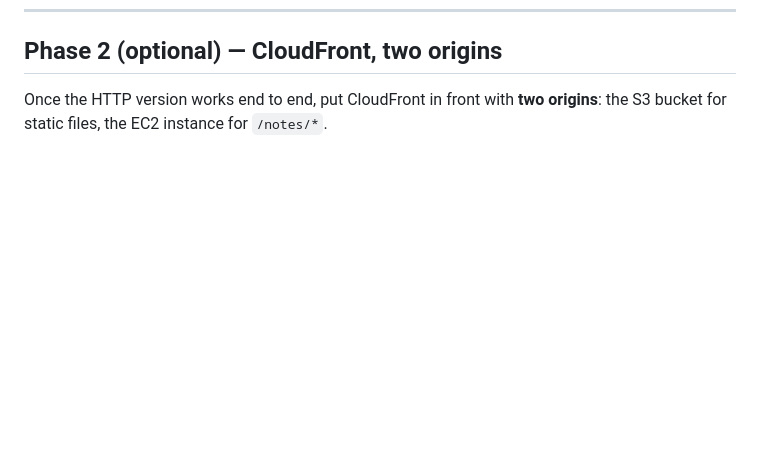
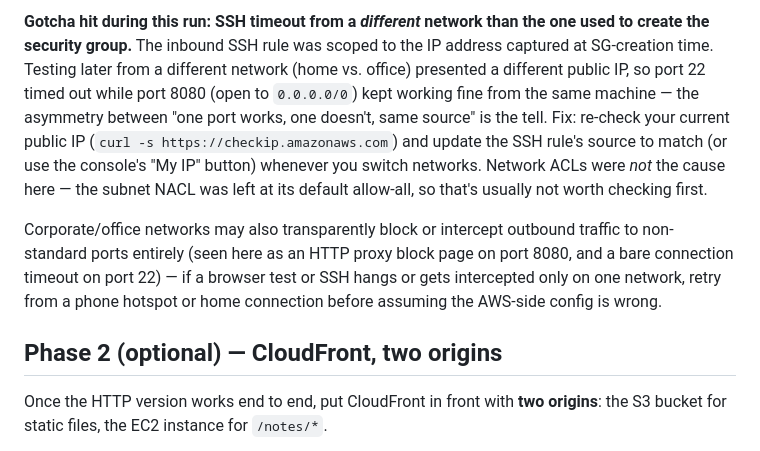
Before and after one commit to cirumbolo/telus-aws-practice, a Markdown page: infra/DEPLOY.md, the part around one of its changes. GitHub-like rendering; blank space fills up the shorter version.

```diff
--- a/infra/DEPLOY.md
+++ b/infra/DEPLOY.md
@@ -298,3 +352,20 @@ rejected (400) ✓
+**Gotcha hit during this run: SSH timeout from a *different* network than the
+one used to create the security group.** The inbound SSH rule was scoped to
+the IP address captured at SG-creation time. Testing later from a different
+network (home vs. office) presented a different public IP, so port 22 timed
+out while port 8080 (open to `0.0.0.0/0`) kept working fine from the same
+machine — the asymmetry between "one port works, one doesn't, same source" is
+the tell. Fix: re-check your current public IP (`curl -s
+https://checkip.amazonaws.com`) and update the SSH rule's source to match (or
+use the console's "My IP" button) whenever you switch networks. Network ACLs
+were *not* the cause here — the subnet NACL was left at its default allow-all,
+so that's usually not worth checking first.
+
+Corporate/office networks may also transparently block or intercept outbound
+traffic to non-standard ports entirely (seen here as an HTTP proxy block page
+on port 8080, and a bare connection timeout on port 22) — if a browser test or
+SSH hangs or gets intercepted only on one network, retry from a phone hotspot
+or home connection before assuming the AWS-side config is wrong.
 
 ## Phase 2 (optional) — CloudFront, two origins
 
```
Also changed, not shown: other parts of infra/DEPLOY.md (+54 -0 lines).
